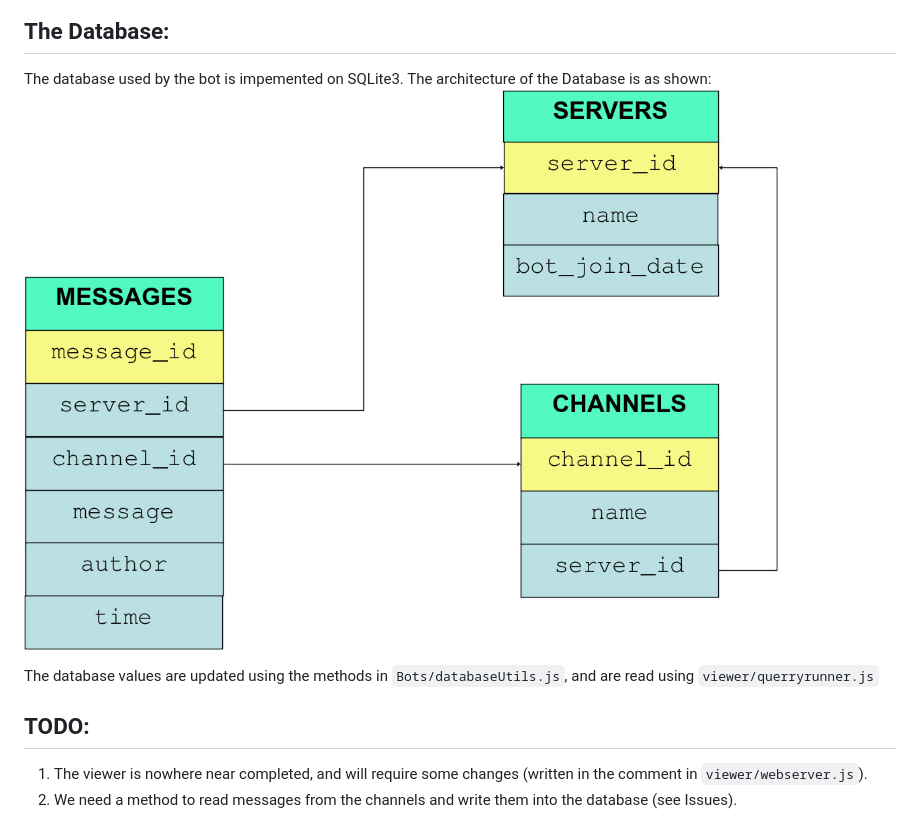
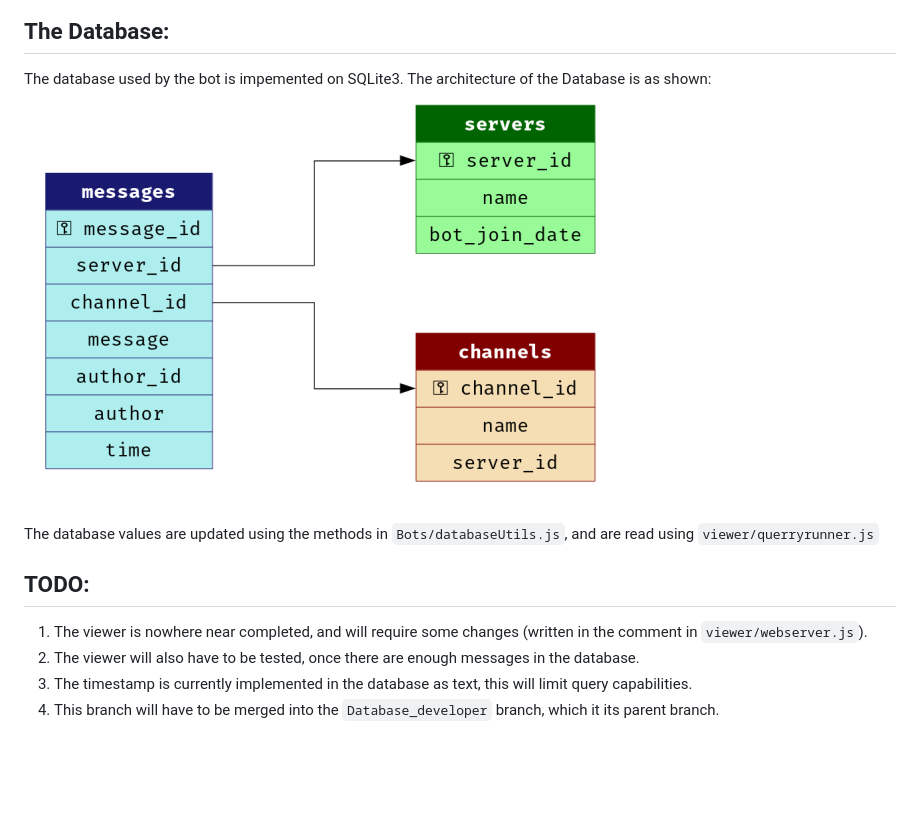
Before and after one commit to AkaiiKitsune/discordLoggerBot, a Markdown page: README.md, the part around the change. GitHub-like rendering; pictures changed too: db-chart.jpg (deleted), db-chart.png (added); blank space fills up the shorter version.

Commit message:
Updated README.md with new Database schema, updated the TODO.

```diff
--- a/README.md
+++ b/README.md
@@ -15,11 +15,13 @@ The aim of this project is to implement a Discord Bot in Javascript (Node.js) us
 ## The Database:
 
 The database used by the bot is impemented on SQLite3. The architecture of the Database is as shown:
-![Database Architecture](db-chart.jpg)
+![Database Architecture](db-chart.png)
 
 The database values are updated using the methods in `Bots/databaseUtils.js`, and are read using `viewer/querryrunner.js`
 
 ## TODO:
 
  1. The viewer is nowhere near completed, and will require some changes (written in the comment in `viewer/webserver.js`).
- 2. We need a method to read messages from the channels and write them into the database (see Issues).
+ 2. The viewer will also have to be tested, once there are enough messages in the database.
+ 3. The timestamp is currently implemented in the database as text, this will limit query capabilities.
+ 4. This branch will have to be merged into the `Database_developer` branch, which it its parent branch.
```
